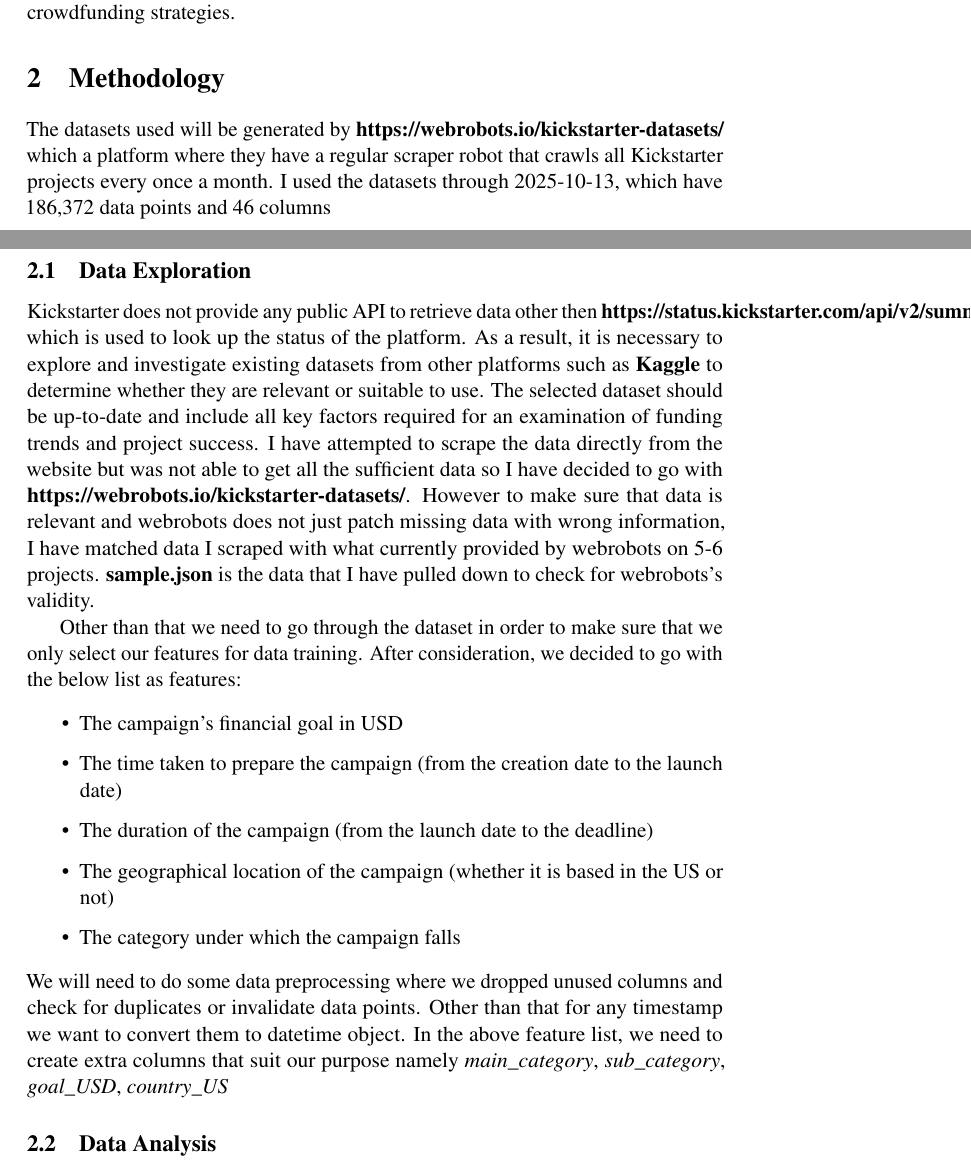
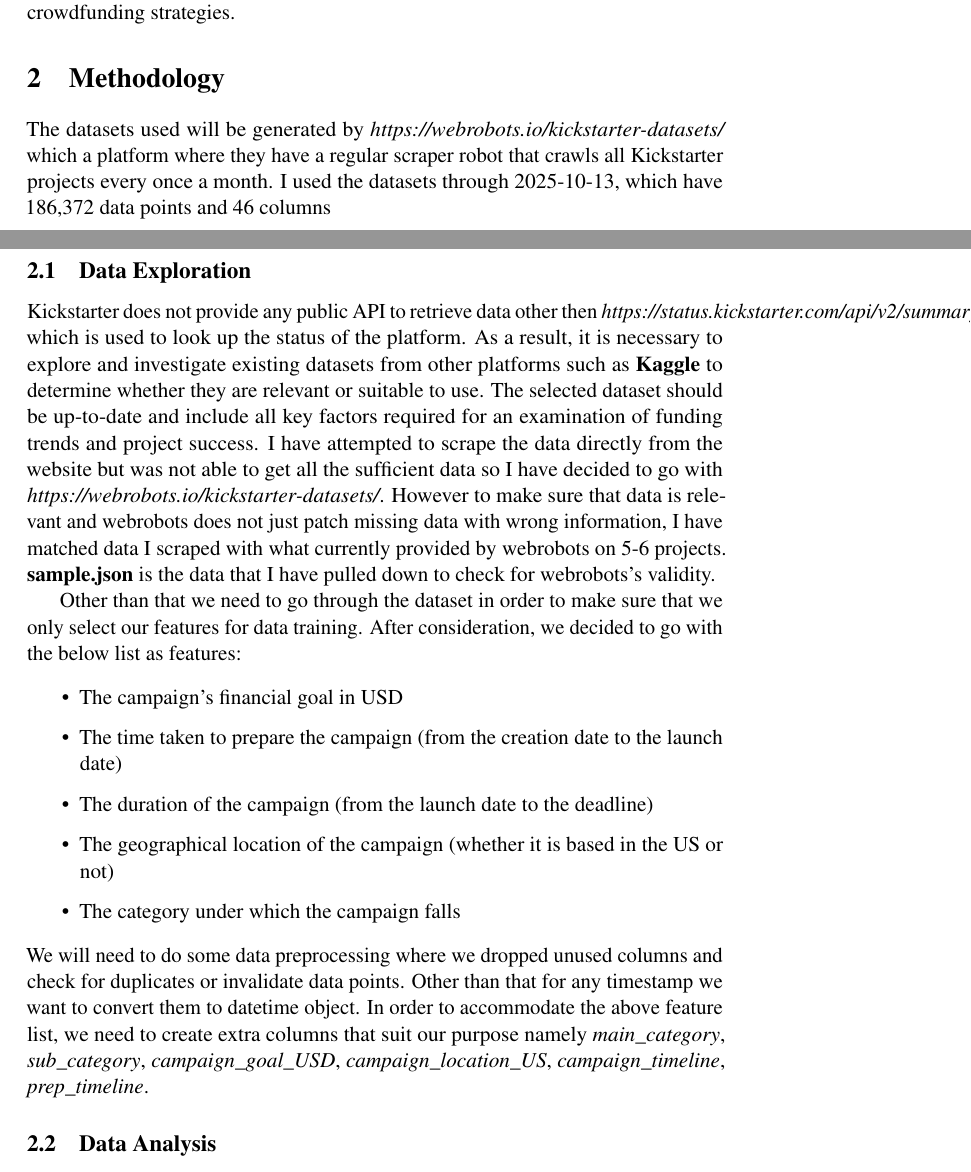
Before and after one commit to Duahau1/CS533-course-project, a LaTeX document (main.tex): two parts of pages 1 and 2 of 7, joined at a grey line, cut so that both start at the same text. Compiled offline with pdfLaTeX; a LaTeX package or settings file that is missing is left out.

Commit message:
feat: clean up 3

```diff
--- a/main.tex
+++ b/main.tex
@@ -57,13 +57,13 @@ The motivation is to employ data science techniques to analyze and uncover actio
 
 \section{Methodology}
 \label{sec:data_preprocessing}
-The datasets used will be generated by \textbf{https://webrobots.io/kickstarter-datasets/} which a platform where they have a regular scraper robot that crawls all Kickstarter projects every once a month.
+The datasets used will be generated by \textit{https://webrobots.io/kickstarter-datasets/} which a platform where they have a regular scraper robot that crawls all Kickstarter projects every once a month.
 I used the datasets through 2025-10-13, which have 186,372 data points and 46 columns
 \subsection{Data Exploration}
-Kickstarter does not provide any public API to retrieve data other then \textbf{https://status.kickstarter.com/api/v2/summary.json} which is used to look up the status of the platform.
+Kickstarter does not provide any public API to retrieve data other then \textit{https://status.kickstarter.com/api/v2/summary.json} which is used to look up the status of the platform.
 As a result, it is necessary to explore and investigate existing datasets from other platforms such as \textbf{Kaggle} to determine whether they are relevant or suitable to use.
 The selected dataset should be up-to-date and include all key factors required for an examination of funding trends and project success.
-I have attempted to scrape the data directly from the website but was not able to get all the sufficient data so I have decided to go with \textbf{https://webrobots.io/kickstarter-datasets/}.
+I have attempted to scrape the data directly from the website but was not able to get all the sufficient data so I have decided to go with \textit{https://webrobots.io/kickstarter-datasets/}.
 However to make sure that data is relevant and webrobots does not just patch missing data with wrong information, I have matched data I scraped with what currently provided by webrobots on 5-6 projects.
 \textbf{sample.json} is the data that I have pulled down to check for webrobots's validity.
 
@@ -78,7 +78,8 @@ After consideration, we decided to go with the below list as features:
 \end{itemize}
 We will need to do some data preprocessing where we dropped unused columns and check for duplicates or invalidate data points.
 Other than that for any timestamp we want to convert them to datetime object.
-In the above feature list, we need to create extra columns that suit our purpose namely \textit{main\_category}, \textit{sub\_category}, \textit{goal\_USD}, \textit{country\_US}
+In order to accommodate the above feature list, we need to create extra columns that suit our purpose namely \textit{main\_category}, \textit{sub\_category}, \textit{campaign\_goal\_USD}, \textit{campaign\_location\_US}, \textit{campaign\_timeline}, \textit{prep\_timeline}.
+
 
 \subsection{Data Analysis}
 
```
Also changed, not shown: main.pdf, 6 other files.
